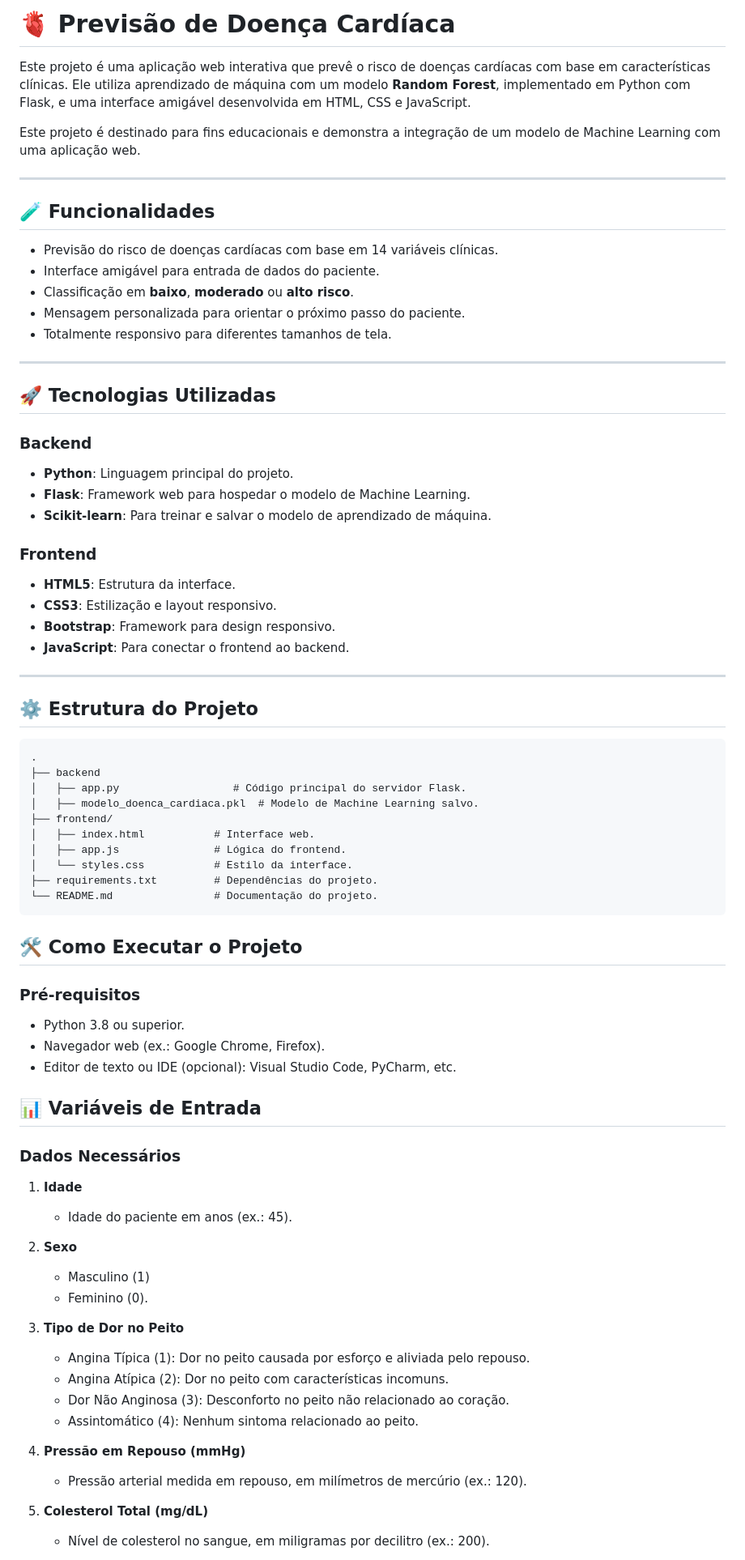
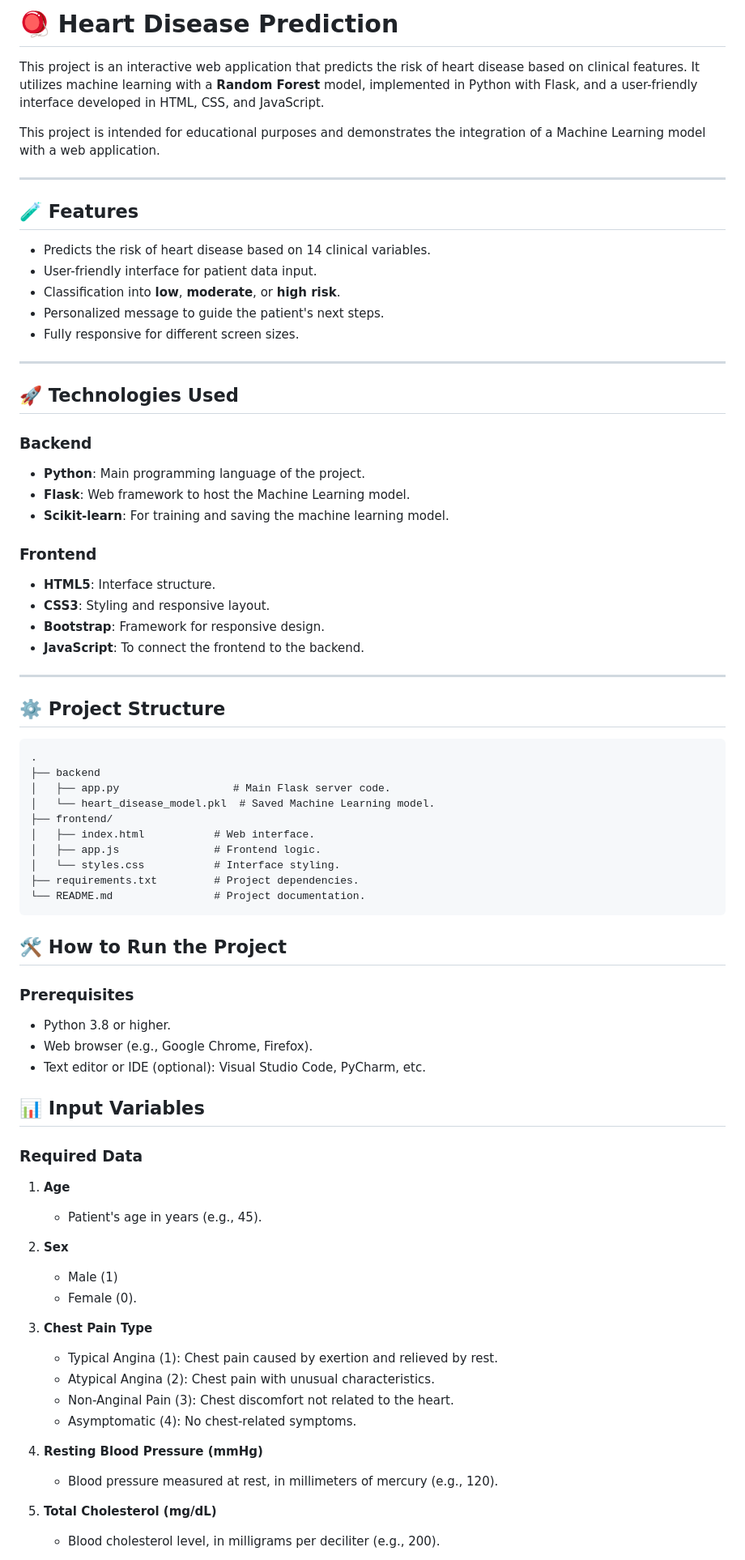
Before and after one commit to edujoliver/projetodoencascardiacas, a Markdown page: README.md, the part around one of its changes. Shown at 81% size. GitHub-like rendering.

````diff
--- a/README.md
+++ b/README.md
@@ -1,77 +1,77 @@
-# 🫀 **Previsão de Doença Cardíaca**
+# 🪀 **Heart Disease Prediction**
 
-Este projeto é uma aplicação web interativa que prevê o risco de doenças cardíacas com base em características clínicas. Ele utiliza aprendizado de máquina com um modelo **Random Forest**, implementado em Python com Flask, e uma interface amigável desenvolvida em HTML, CSS e JavaScript.
+This project is an interactive web application that predicts the risk of heart disease based on clinical features. It utilizes machine learning with a **Random Forest** model, implemented in Python with Flask, and a user-friendly interface developed in HTML, CSS, and JavaScript.
 
-Este projeto é destinado para fins educacionais e demonstra a integração de um modelo de Machine Learning com uma aplicação web.
+This project is intended for educational purposes and demonstrates the integration of a Machine Learning model with a web application.
 
 ---
 
-## 🧪 **Funcionalidades**
+## 🧪 **Features**
 
-- Previsão do risco de doenças cardíacas com base em 14 variáveis clínicas.
-- Interface amigável para entrada de dados do paciente.
-- Classificação em **baixo**, **moderado** ou **alto risco**.
-- Mensagem personalizada para orientar o próximo passo do paciente.
-- Totalmente responsivo para diferentes tamanhos de tela.
+- Predicts the risk of heart disease based on 14 clinical variables.
+- User-friendly interface for patient data input.
+- Classification into **low**, **moderate**, or **high risk**.
+- Personalized message to guide the patient's next steps.
+- Fully responsive for different screen sizes.
 
 ---
 
-## 🚀 **Tecnologias Utilizadas**
+## 🚀 **Technologies Used**
 
 ### **Backend**
-- **Python**: Linguagem principal do projeto.
-- **Flask**: Framework web para hospedar o modelo de Machine Learning.
-- **Scikit-learn**: Para treinar e salvar o modelo de aprendizado de máquina.
+- **Python**: Main programming language of the project.
+- **Flask**: Web framework to host the Machine Learning model.
+- **Scikit-learn**: For training and saving the machine learning model.
 
 ### **Frontend**
-- **HTML5**: Estrutura da interface.
-- **CSS3**: Estilização e layout responsivo.
-- **Bootstrap**: Framework para design responsivo.
-- **JavaScript**: Para conectar o frontend ao backend.
+- **HTML5**: Interface structure.
+- **CSS3**: Styling and responsive layout.
+- **Bootstrap**: Framework for responsive design.
+- **JavaScript**: To connect the frontend to the backend.
 
 ---
 
-## ⚙️ **Estrutura do Projeto**
+## ⚙️ **Project Structure**
 
 ```
 .
 ├── backend
-│   ├── app.py                  # Código principal do servidor Flask.
-│   ├── modelo_doenca_cardiaca.pkl  # Modelo de Machine Learning salvo.
+│   ├── app.py                  # Main Flask server code.
+│   └── heart_disease_model.pkl  # Saved Machine Learning model.
 ├── frontend/
-│   ├── index.html           # Interface web.
-│   ├── app.js               # Lógica do frontend.
-│   └── styles.css           # Estilo da interface.
-├── requirements.txt         # Dependências do projeto.
-└── README.md                # Documentação do projeto.
+│   ├── index.html           # Web interface.
+│   ├── app.js               # Frontend logic.
+│   └── styles.css           # Interface styling.
+├── requirements.txt         # Project dependencies.
+└── README.md                # Project documentation.
 ```
 
-## 🛠️ **Como Executar o Projeto**
+## 🛠️ **How to Run the Project**
 
-### **Pré-requisitos**
-- Python 3.8 ou superior.
-- Navegador web (ex.: Google Chrome, Firefox).
-- Editor de texto ou IDE (opcional): Visual Studio Code, PyCharm, etc.
+### **Prerequisites**
+- Python 3.8 or higher.
+- Web browser (e.g., Google Chrome, Firefox).
+- Text editor or IDE (optional): Visual Studio Code, PyCharm, etc.
 
-## 📊 **Variáveis de Entrada**
+## 📊 **Input Variables**
 
-### **Dados Necessários**
-1. **Idade**
-   - Idade do paciente em anos (ex.: 45).
+### **Required Data**
+1. **Age**
+   - Patient's age in years (e.g., 45).
 
-2. **Sexo**
-   - Masculino (1)
-   - Feminino (0).
+2. **Sex**
+   - Male (1)
+   - Female (0).
 
-3. **Tipo de Dor no Peito**
-   - Angina Típica (1): Dor no peito causada por esforço e aliviada pelo repouso.
-   - Angina Atípica (2): Dor no peito com características incomuns.
-   - Dor Não Anginosa (3): Desconforto no peito não relacionado ao coração.
-   - Assintomático (4): Nenhum sintoma relacionado ao peito.
+3. **Chest Pain Type**
+   - Typical Angina (1): Chest pain caused by exertion and relieved by rest.
+   - Atypical Angina (2): Chest pain with unusual characteristics.
+   - Non-Anginal Pain (3): Chest discomfort not related to the heart.
+   - Asymptomatic (4): No chest-related symptoms.
 
-4. **Pressão em Repouso (mmHg)**
-   - Pressão arterial medida em repouso, em milímetros de mercúrio (ex.: 120).
+4. **Resting Blood Pressure (mmHg)**
+   - Blood pressure measured at rest, in millimeters of mercury (e.g., 120).
 
-5. **Colesterol Total (mg/dL)**
-   - Nível de colesterol no sangue, em miligramas por decilitro (ex.: 200).
+5. **Total Cholesterol (mg/dL)**
+   - Blood cholesterol level, in milligrams per deciliter (e.g., 200).
 
````
Also changed, not shown: other parts of README.md (+87 -85 lines).
